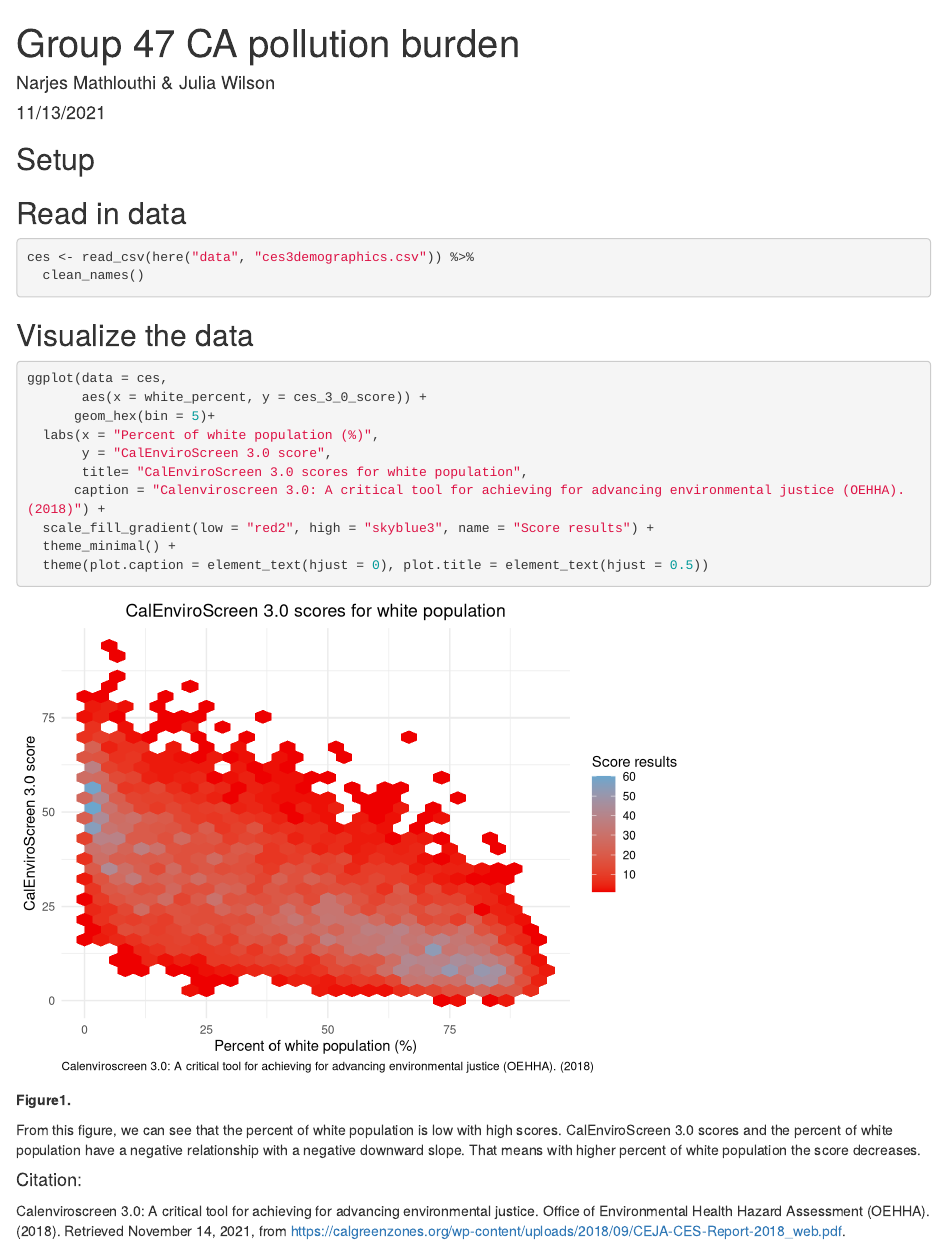
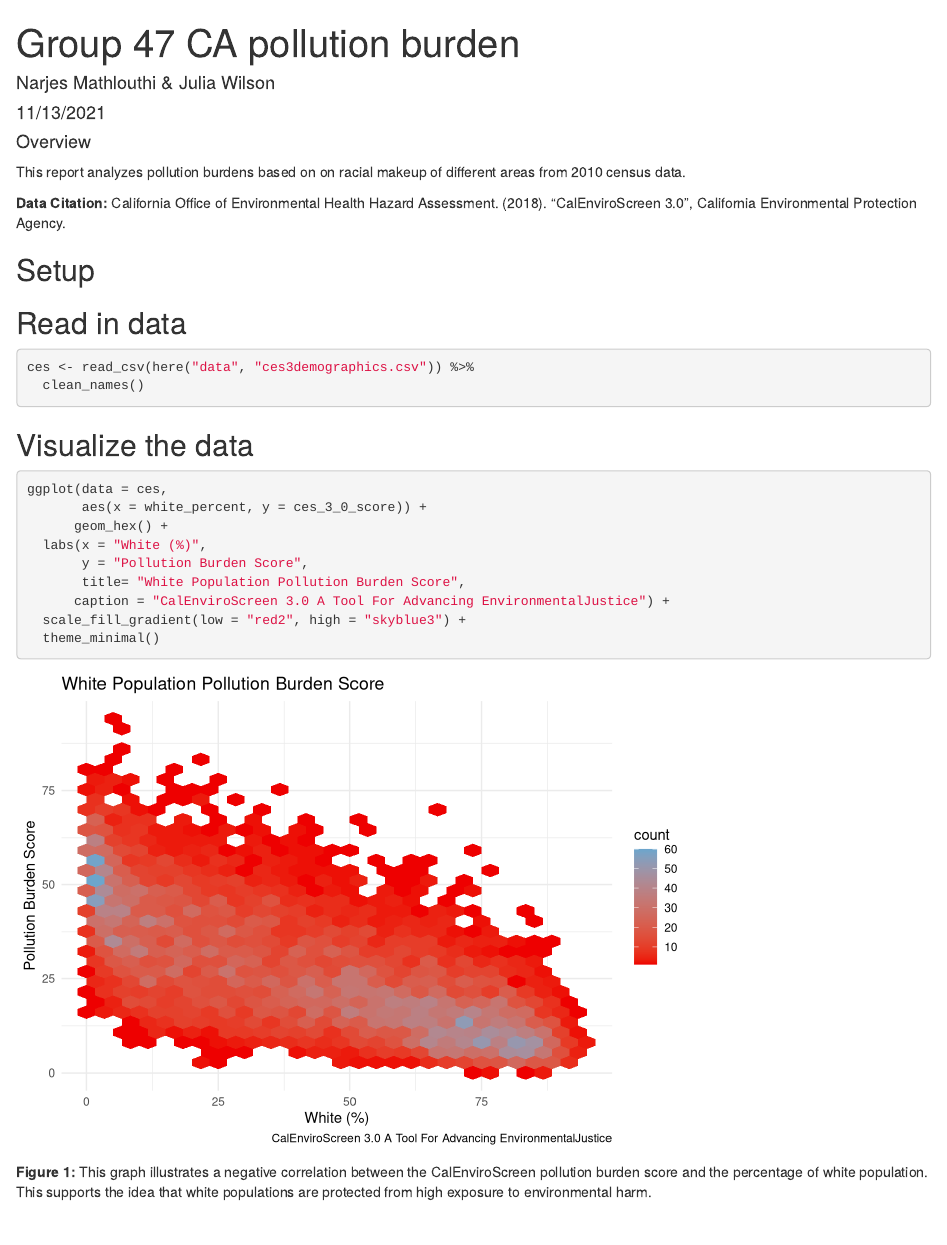
Before and after one commit to narjesmath/ejscreen-group-47, an R Markdown document (src/group_47_ca_ej.Rmd): the page in a window 1100 px wide, from its top. Rendered offline with R 4.5, knitr and Pandoc, with nearby package versions; column names are cleaned by a stand-in for the janitor package.

Commit message:
Task 2 Part F Complete

````diff
--- a/src/group_47_ca_ej.Rmd
+++ b/src/group_47_ca_ej.Rmd
@@ -5,6 +5,12 @@ date: "11/13/2021"
 output: html_document
 ---
 
+
+#### Overview
+This report analyzes pollution burdens based on on racial makeup of different areas from 2010 census data.
+
+**Data Citation:**
+California Office of Environmental Health Hazard Assessment. (2018). "CalEnviroScreen 3.0",         California Environmental Protection Agency.
 
 ## Setup
 
@@ -32,26 +40,16 @@ ces <- read_csv(here("data", "ces3demographics.csv")) %>%
 
 ## Visualize the data
 
-```{r,warning = FALSE, message = FALSE}
+```{r , warning = FALSE, message = FALSE}
 ggplot(data = ces,
        aes(x = white_percent, y = ces_3_0_score)) +
-      geom_hex(bin = 5)+
-  labs(x = "Percent of white population (%)",
-       y = "CalEnviroScreen 3.0 score",
-       title= "CalEnviroScreen 3.0 scores for white population",
-      caption = "Calenviroscreen 3.0: A critical tool for achieving for advancing environmental justice (OEHHA). (2018)") +
-  scale_fill_gradient(low = "red2", high = "skyblue3", name = "Score results") +
-  theme_minimal() +
-  theme(plot.caption = element_text(hjust = 0), plot.title = element_text(hjust = 0.5))
+      geom_hex() +
+  labs(x = "White (%)",
+       y = "Pollution Burden Score",
+       title= "White Population Pollution Burden Score",
+      caption = "CalEnviroScreen 3.0 A Tool For Advancing EnvironmentalJustice") +
+  scale_fill_gradient(low = "red2", high = "skyblue3") +
+  theme_minimal()
 ```
 
-**Figure1.**
-
-From this figure, we can see that the percent of white population is low with high scores. CalEnviroScreen 3.0 scores and the percent of white population have a negative relationship with a negative downward slope. That means with higher percent of white population the score decreases.
-
-
-
-#### Citation:
-
-
-Calenviroscreen 3.0: A critical tool for achieving for advancing environmental justice. Office of Environmental Health Hazard Assessment (OEHHA). (2018). Retrieved November 14, 2021, from https://calgreenzones.org/wp-content/uploads/2018/09/CEJA-CES-Report-2018_web.pdf.
+**Figure 1:** This graph illustrates a negative correlation between the CalEnviroScreen pollution burden score and the percentage of white population. This supports the idea that white populations are protected from high exposure to environmental harm.
````
Also changed, not shown: src/group_47_ca_ej.Rmd (2 more changed lines).
